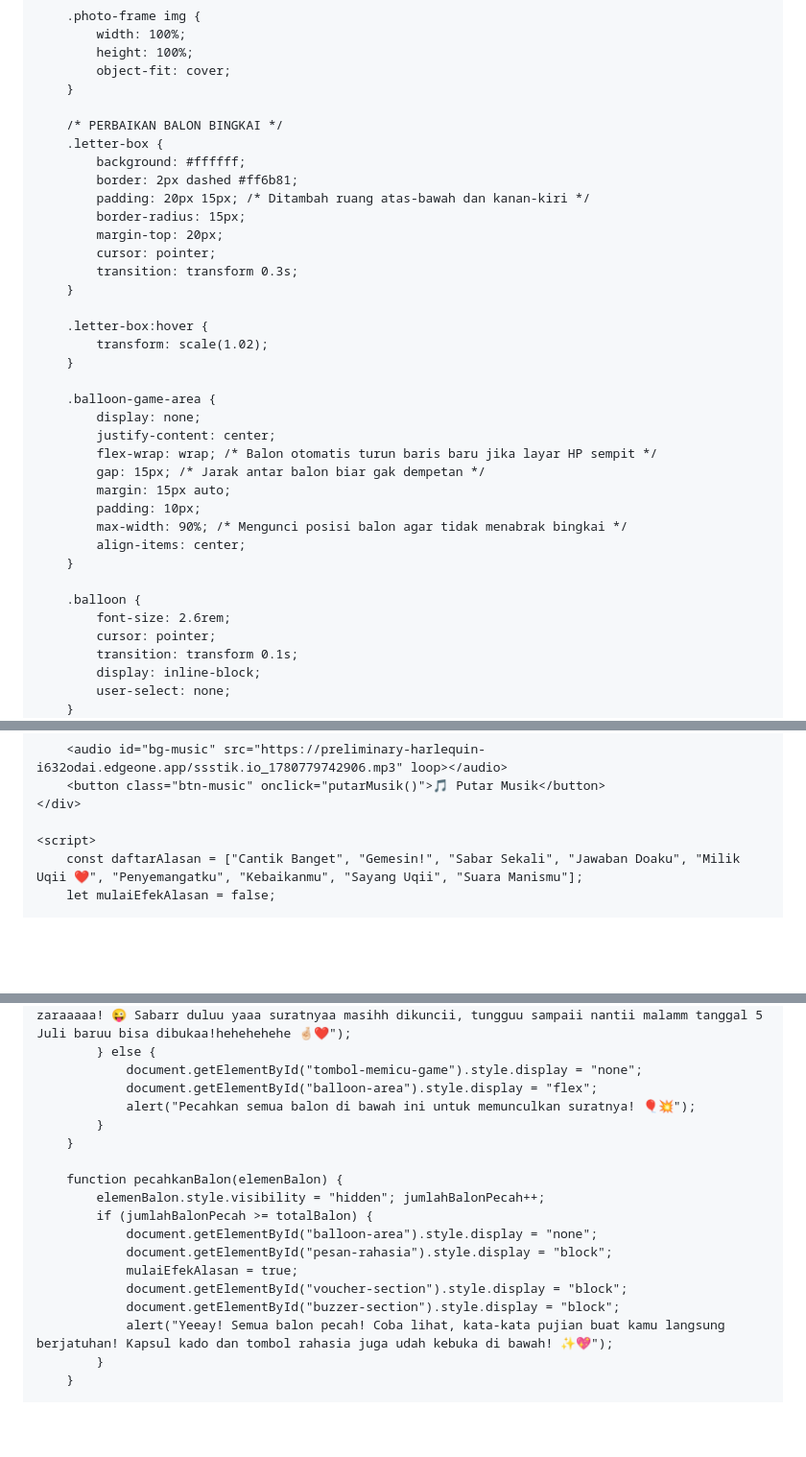
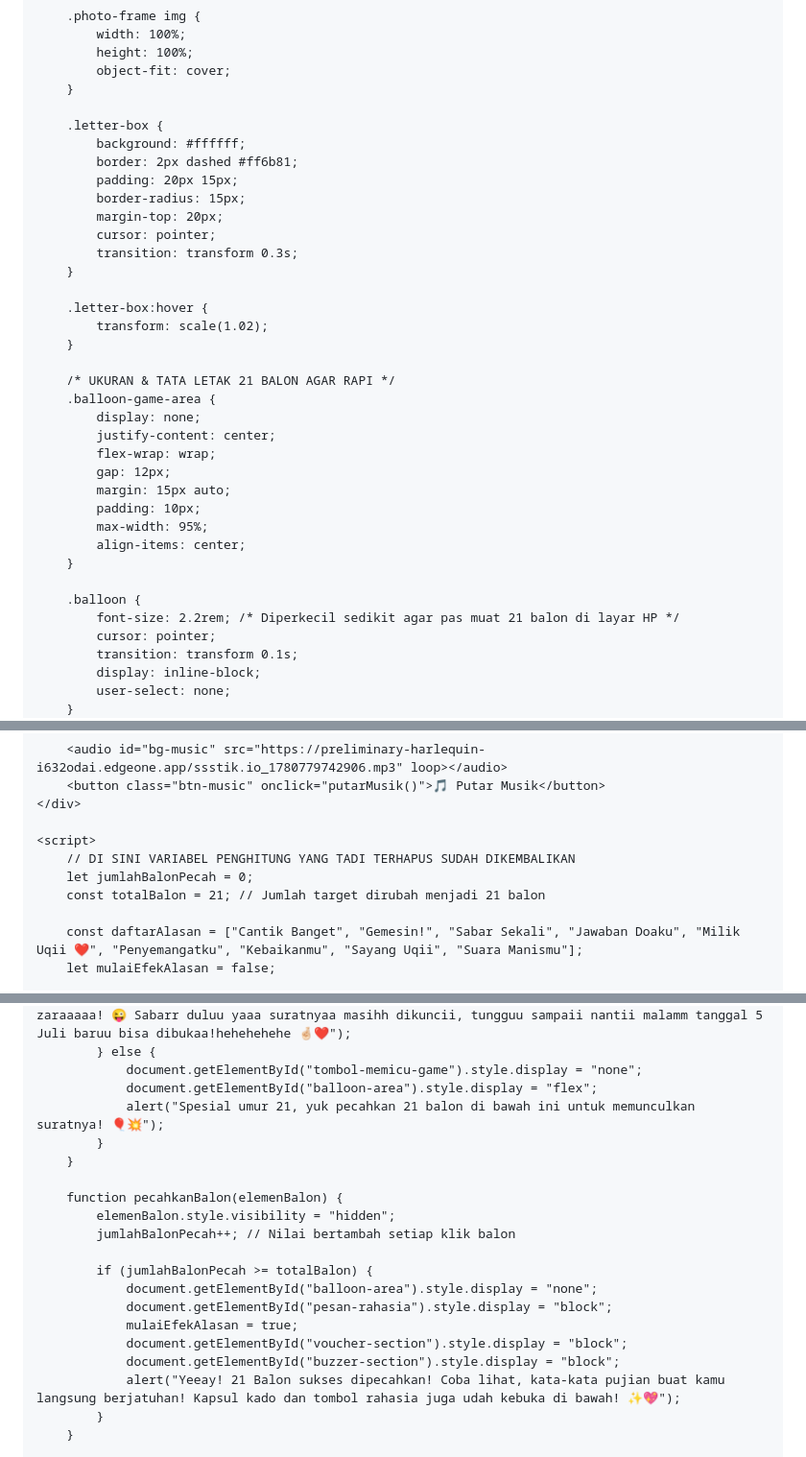
Before and after one commit to msyqiii/zaraaaaa, a Markdown page: README.md, 3 parts joined by grey strips. Shown at 96% size. Rendered like a GitHub page; blank space fills up the shorter version.

```diff
--- a/README.md
+++ b/README.md
@@ -160,11 +160,10 @@
             object-fit: cover;
         }
 
-        /* PERBAIKAN BALON BINGKAI */
         .letter-box {
             background: #ffffff;
             border: 2px dashed #ff6b81;
-            padding: 20px 15px; /* Ditambah ruang atas-bawah dan kanan-kiri */
+            padding: 20px 15px;
             border-radius: 15px;
             margin-top: 20px;
             cursor: pointer;
@@ -175,19 +174,20 @@
             transform: scale(1.02);
         }
 
+        /* UKURAN & TATA LETAK 21 BALON AGAR RAPI */
         .balloon-game-area {
             display: none;
             justify-content: center;
-            flex-wrap: wrap; /* Balon otomatis turun baris baru jika layar HP sempit */
-            gap: 15px; /* Jarak antar balon biar gak dempetan */
+            flex-wrap: wrap;
+            gap: 12px;
             margin: 15px auto;
             padding: 10px;
-            max-width: 90%; /* Mengunci posisi balon agar tidak menabrak bingkai */
+            max-width: 95%;
             align-items: center;
         }
 
         .balloon {
-            font-size: 2.6rem;
+            font-size: 2.2rem; /* Diperkecil sedikit agar pas muat 21 balon di layar HP */
             cursor: pointer;
             transition: transform 0.1s;
             display: inline-block;
@@ -342,6 +359,10 @@
     </div>
 
     <script>
+        // DI SINI VARIABEL PENGHITUNG YANG TADI TERHAPUS SUDAH DIKEMBALIKAN
+        let jumlahBalonPecah = 0;
+        const totalBalon = 21; // Jumlah target dirubah menjadi 21 balon
+
         const daftarAlasan = ["Cantik Banget", "Gemesin!", "Sabar Sekali", "Jawaban Doaku", "Milik Uqii ❤️", "Penyemangatku", "Kebaikanmu", "Sayang Uqii", "Suara Manismu"];
         let mulaiEfekAlasan = false;
 
@@ -399,19 +420,21 @@
             } else {
                 document.getElementById("tombol-memicu-game").style.display = "none";
                 document.getElementById("balloon-area").style.display = "flex";
-                alert("Pecahkan semua balon di bawah ini untuk memunculkan suratnya! 🎈💥");
+                alert("Spesial umur 21, yuk pecahkan 21 balon di bawah ini untuk memunculkan suratnya! 🎈💥");
             }
         }
 
         function pecahkanBalon(elemenBalon) {
-            elemenBalon.style.visibility = "hidden"; jumlahBalonPecah++;
+            elemenBalon.style.visibility = "hidden";
+            jumlahBalonPecah++; // Nilai bertambah setiap klik balon
+
             if (jumlahBalonPecah >= totalBalon) {
                 document.getElementById("balloon-area").style.display = "none";
                 document.getElementById("pesan-rahasia").style.display = "block";
                 mulaiEfekAlasan = true;
                 document.getElementById("voucher-section").style.display = "block";
                 document.getElementById("buzzer-section").style.display = "block";
-                alert("Yeeay! Semua balon pecah! Coba lihat, kata-kata pujian buat kamu langsung berjatuhan! Kapsul kado dan tombol rahasia juga udah kebuka di bawah! ✨💖");
+                alert("Yeeay! 21 Balon sukses dipecahkan! Coba lihat, kata-kata pujian buat kamu langsung berjatuhan! Kapsul kado dan tombol rahasia juga udah kebuka di bawah! ✨💖");
             }
         }
 
```
Also changed, not shown: other parts of README.md (+19 -2 lines).
